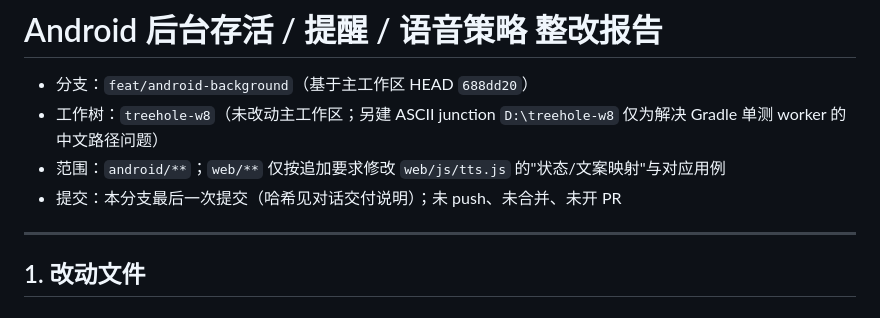
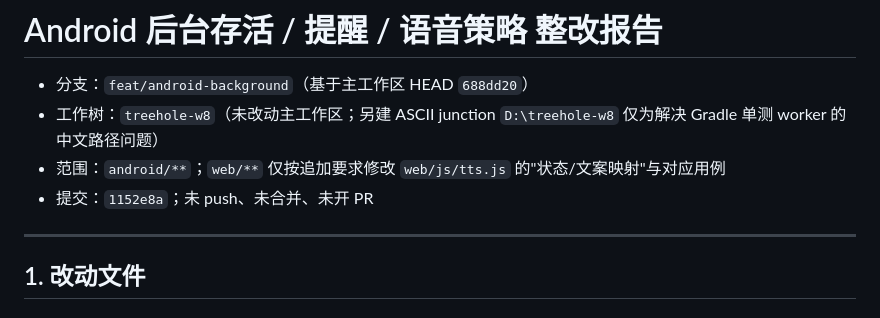
Before and after one commit to xx8888888-xh/xiaoman-treehole, a Markdown page: docs/android-background/ANDROID_BACKGROUND_REPORT.md, the part around the change. Drawn GitHub-style.

Commit message:
docs(android): 补充交付 commit 哈希

```diff
--- a/docs/android-background/ANDROID_BACKGROUND_REPORT.md
+++ b/docs/android-background/ANDROID_BACKGROUND_REPORT.md
@@ -3,7 +3,7 @@
 - 分支：`feat/android-background`（基于主工作区 HEAD `688dd20`）
 - 工作树：`treehole-w8`（未改动主工作区；另建 ASCII junction `D:\treehole-w8` 仅为解决 Gradle 单测 worker 的中文路径问题）
 - 范围：`android/**`；`web/**` 仅按追加要求修改 `web/js/tts.js` 的"状态/文案映射"与对应用例
-- 提交：本分支最后一次提交（哈希见对话交付说明）；未 push、未合并、未开 PR
+- 提交：`1152e8a`；未 push、未合并、未开 PR
 
 ---
 
```
